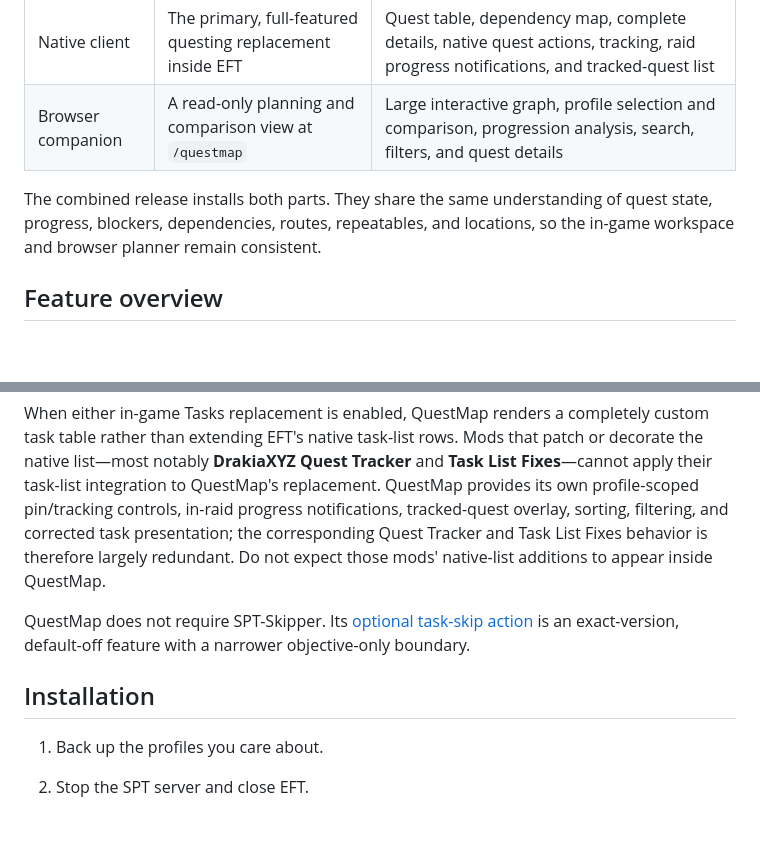
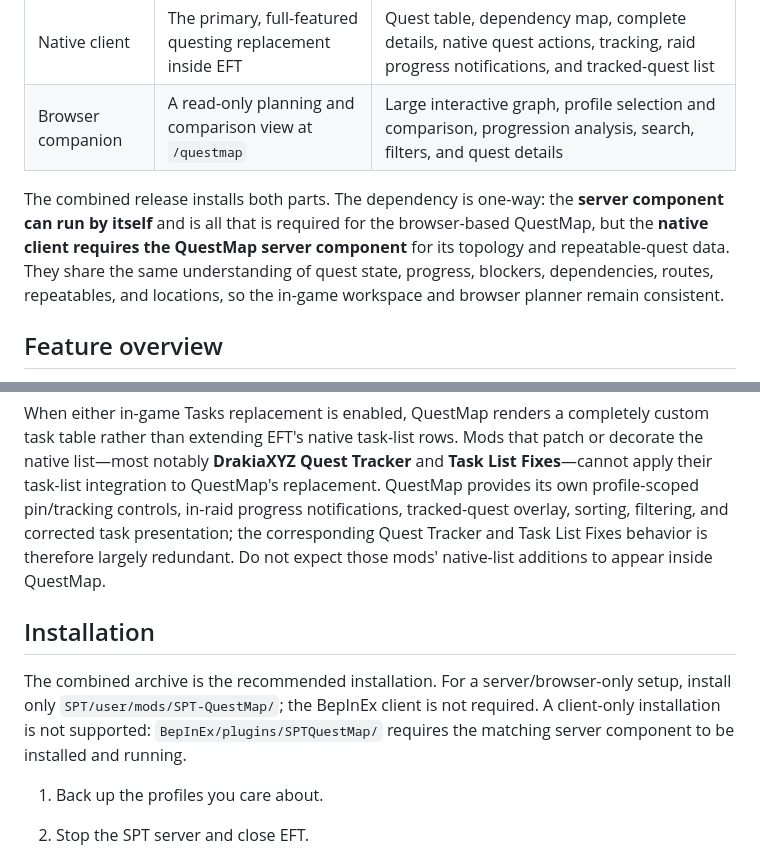
Before and after one commit to rootdarkarchon/SPT-QuestMap, a Markdown page: README.md, 2 parts joined by grey strips. Rendered like a GitHub page; blank space fills up the shorter version.

Commit message:
adjust readme, again

```diff
--- a/README.md
+++ b/README.md
@@ -20,7 +20,7 @@ SPT-QuestMap is an independent community project. It is not affiliated with or e
 | Native client | The primary, full-featured questing replacement inside EFT | Quest table, dependency map, complete details, native quest actions, tracking, raid progress notifications, and tracked-quest list |
 | Browser companion | A read-only planning and comparison view at `/questmap` | Large interactive graph, profile selection and comparison, progression analysis, search, filters, and quest details |
 
-The combined release installs both parts. They share the same understanding of quest state, progress, blockers, dependencies, routes, repeatables, and locations, so the in-game workspace and browser planner remain consistent.
+The combined release installs both parts. The dependency is one-way: the **server component can run by itself** and is all that is required for the browser-based QuestMap, but the **native client requires the QuestMap server component** for its topology and repeatable-quest data. They share the same understanding of quest state, progress, blockers, dependencies, routes, repeatables, and locations, so the in-game workspace and browser planner remain consistent.
 
 ## Feature overview
 
@@ -44,9 +44,9 @@ The native client validates the installed identity and required UI/action target
 
 When either in-game Tasks replacement is enabled, QuestMap renders a completely custom task table rather than extending EFT's native task-list rows. Mods that patch or decorate the native list—most notably **DrakiaXYZ Quest Tracker** and **Task List Fixes**—cannot apply their task-list integration to QuestMap's replacement. QuestMap provides its own profile-scoped pin/tracking controls, in-raid progress notifications, tracked-quest overlay, sorting, filtering, and corrected task presentation; the corresponding Quest Tracker and Task List Fixes behavior is therefore largely redundant. Do not expect those mods' native-list additions to appear inside QuestMap.
 
-QuestMap does not require SPT-Skipper. Its [optional task-skip action](#optional-task-skipping) is an exact-version, default-off feature with a narrower objective-only boundary.
+## Installation
 
-## Installation
+The combined archive is the recommended installation. For a server/browser-only setup, install only `SPT/user/mods/SPT-QuestMap/`; the BepInEx client is not required. A client-only installation is not supported: `BepInEx/plugins/SPTQuestMap/` requires the matching server component to be installed and running.
 
 1. Back up the profiles you care about.
 2. Stop the SPT server and close EFT.
```
